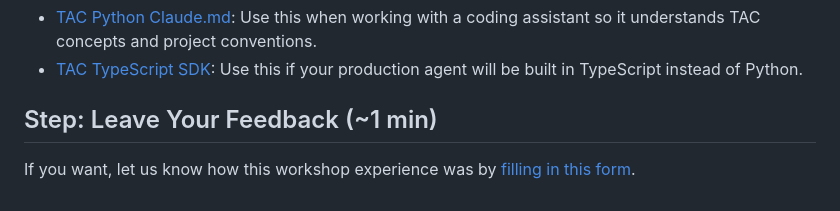
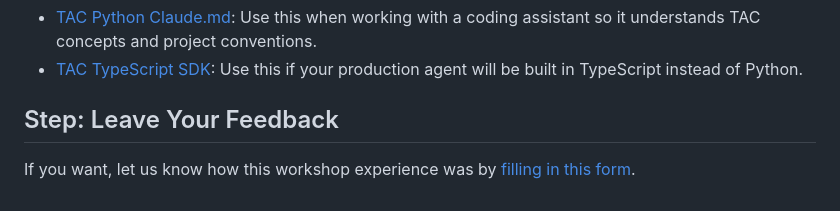
Before and after one commit to mishmanners/ai-agent-workshop, a Markdown page: workshop/content/05-wrap-up.md, the part around the change. GitHub-like rendering.

```diff
--- a/workshop/content/05-wrap-up.md
+++ b/workshop/content/05-wrap-up.md
@@ -76,6 +76,6 @@ From here, you can expand on this workshop agent into a more capable product exp
 
 
 
-## Step: Leave Your Feedback (~1 min)
+## Step: Leave Your Feedback
 
 If you want, let us know how this workshop experience was by [filling in this form](https://forms.gle/UVynw9wwdoKZkRp57).
```
Also changed, not shown: workshop/content/03-build-basic-agent.md (+6 -0 lines), workshop/content/04-extend-agent.md (+1 -0 lines).
